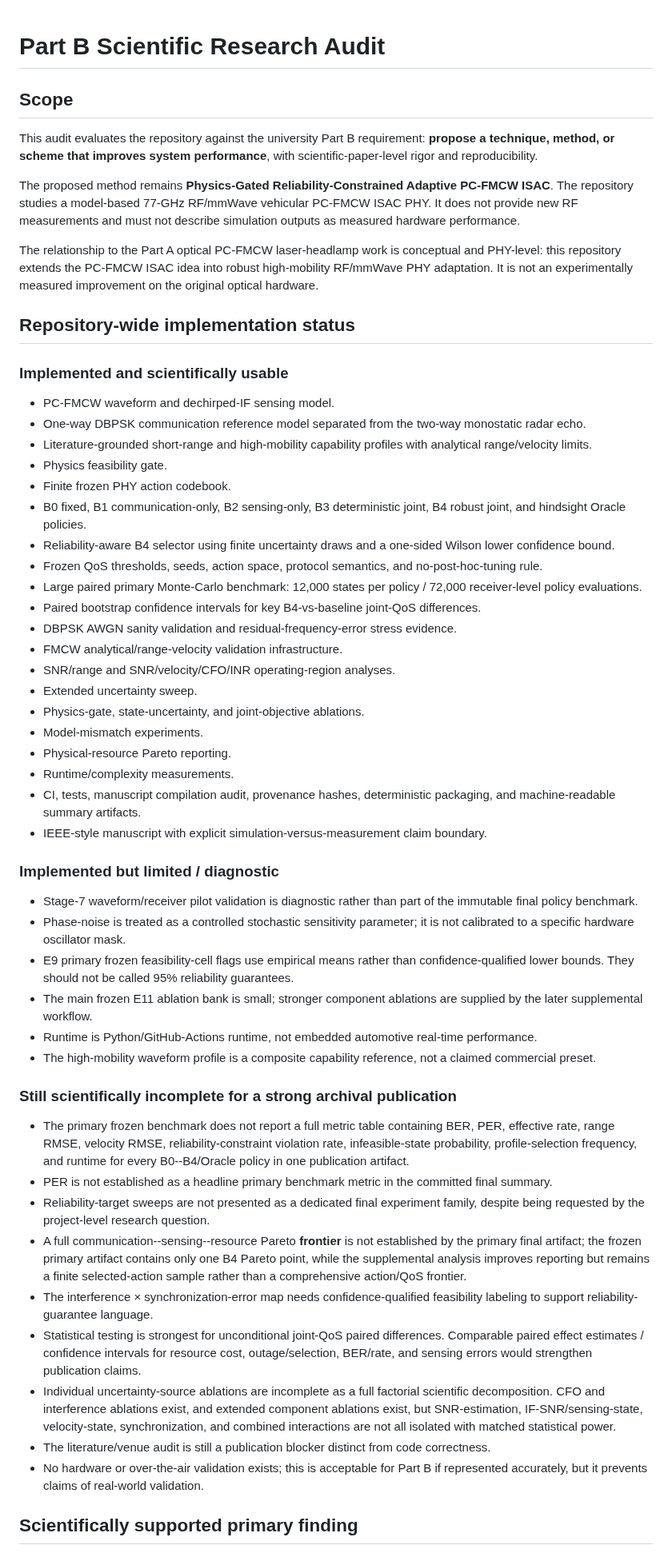
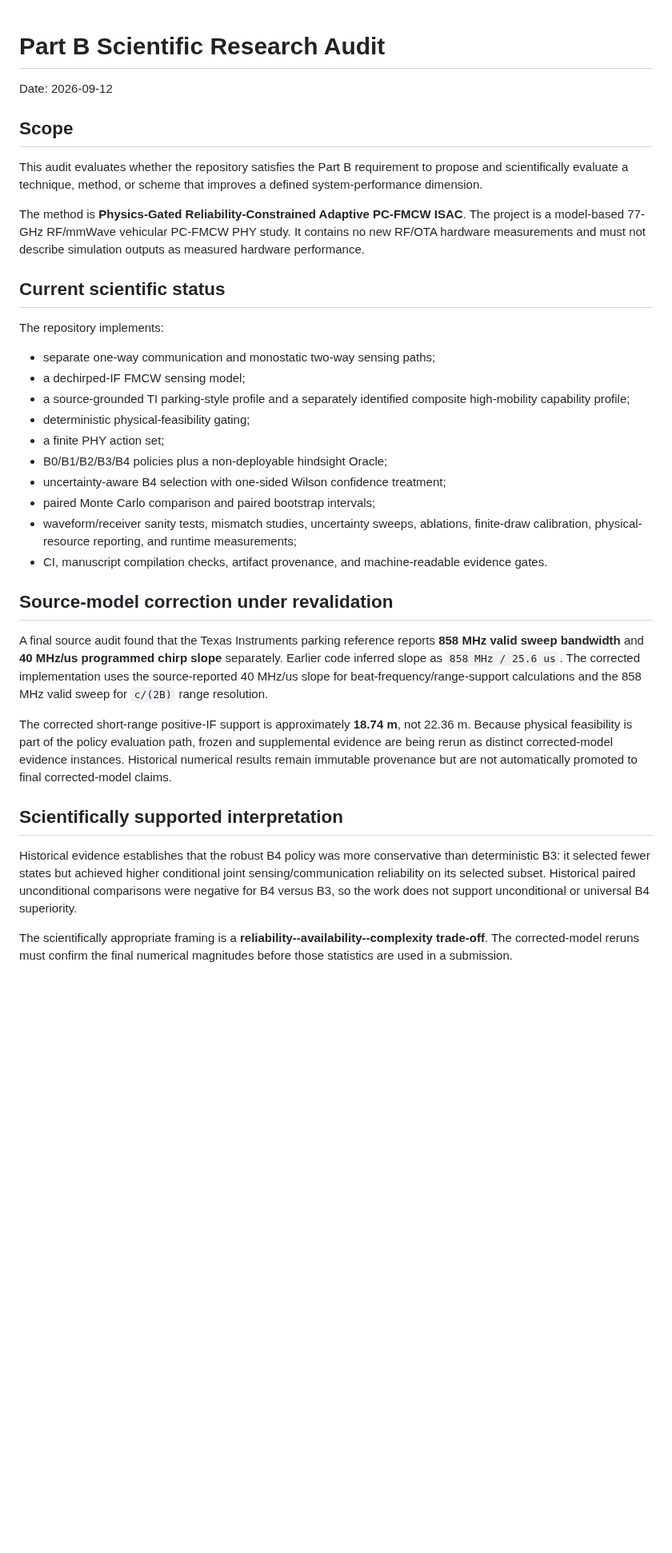
Before and after one commit to panagiotagrosdouli/adaptive-pc-fmcw-isac, a Markdown page: docs/PART_B_RESEARCH_AUDIT.md, the part around one of its changes. Shown at 80% size. Drawn GitHub-style; blank space fills up the shorter version.

Commit message:
docs: correct Part B audit completion criteria

```diff
--- a/docs/PART_B_RESEARCH_AUDIT.md
+++ b/docs/PART_B_RESEARCH_AUDIT.md
@@ -1,58 +1,37 @@
 # Part B Scientific Research Audit
+
+Date: 2026-09-12
 
 ## Scope
 
-This audit evaluates the repository against the university Part B requirement: **propose a technique, method, or scheme that improves system performance**, with scientific-paper-level rigor and reproducibility.
+This audit evaluates whether the repository satisfies the Part B requirement to propose and scientifically evaluate a technique, method, or scheme that improves a defined system-performance dimension.
 
-The proposed method remains **Physics-Gated Reliability-Constrained Adaptive PC-FMCW ISAC**. The repository studies a model-based 77-GHz RF/mmWave vehicular PC-FMCW ISAC PHY. It does not provide new RF measurements and must not describe simulation outputs as measured hardware performance.
+The method is **Physics-Gated Reliability-Constrained Adaptive PC-FMCW ISAC**. The project is a model-based 77-GHz RF/mmWave vehicular PC-FMCW PHY study. It contains no new RF/OTA hardware measurements and must not describe simulation outputs as measured hardware performance.
 
-The relationship to the Part A optical PC-FMCW laser-headlamp work is conceptual and PHY-level: this repository extends the PC-FMCW ISAC idea into robust high-mobility RF/mmWave PHY adaptation. It is not an experimentally measured improvement on the original optical hardware.
+## Current scientific status
 
-## Repository-wide implementation status
+The repository implements:
 
-### Implemented and scientifically usable
+- separate one-way communication and monostatic two-way sensing paths;
+- a dechirped-IF FMCW sensing model;
+- a source-grounded TI parking-style profile and a separately identified composite high-mobility capability profile;
+- deterministic physical-feasibility gating;
+- a finite PHY action set;
+- B0/B1/B2/B3/B4 policies plus a non-deployable hindsight Oracle;
+- uncertainty-aware B4 selection with one-sided Wilson confidence treatment;
+- paired Monte Carlo comparison and paired bootstrap intervals;
+- waveform/receiver sanity tests, mismatch studies, uncertainty sweeps, ablations, finite-draw calibration, physical-resource reporting, and runtime measurements;
+- CI, manuscript compilation checks, artifact provenance, and machine-readable evidence gates.
 
-- PC-FMCW waveform and dechirped-IF sensing model.
-- One-way DBPSK communication reference model separated from the two-way monostatic radar echo.
-- Literature-grounded short-range and high-mobility capability profiles with analytical range/velocity limits.
-- Physics feasibility gate.
-- Finite frozen PHY action codebook.
-- B0 fixed, B1 communication-only, B2 sensing-only, B3 deterministic joint, B4 robust joint, and hindsight Oracle policies.
-- Reliability-aware B4 selector using finite uncertainty draws and a one-sided Wilson lower confidence bound.
-- Frozen QoS thresholds, seeds, action space, protocol semantics, and no-post-hoc-tuning rule.
-- Large paired primary Monte-Carlo benchmark: 12,000 states per policy / 72,000 receiver-level policy evaluations.
-- Paired bootstrap confidence intervals for key B4-vs-baseline joint-QoS differences.
-- DBPSK AWGN sanity validation and residual-frequency-error stress evidence.
-- FMCW analytical/range-velocity validation infrastructure.
-- SNR/range and SNR/velocity/CFO/INR operating-region analyses.
-- Extended uncertainty sweep.
-- Physics-gate, state-uncertainty, and joint-objective ablations.
-- Model-mismatch experiments.
-- Physical-resource Pareto reporting.
-- Runtime/complexity measurements.
-- CI, tests, manuscript compilation audit, provenance hashes, deterministic packaging, and machine-readable summary artifacts.
-- IEEE-style manuscript with explicit simulation-versus-measurement claim boundary.
+## Source-model correction under revalidation
 
-### Implemented but limited / diagnostic
+A final source audit found that the Texas Instruments parking reference reports **858 MHz valid sweep bandwidth** and **40 MHz/us programmed chirp slope** separately. Earlier code inferred slope as `858 MHz / 25.6 us`. The corrected implementation uses the source-reported 40 MHz/us slope for beat-frequency/range-support calculations and the 858 MHz valid sweep for `c/(2B)` range resolution.
 
-- Stage-7 waveform/receiver pilot validation is diagnostic rather than part of the immutable final policy benchmark.
-- Phase-noise is treated as a controlled stochastic sensitivity parameter; it is not calibrated to a specific hardware oscillator mask.
-- E9 primary frozen feasibility-cell flags use empirical means rather than confidence-qualified lower bounds. They should not be called 95% reliability guarantees.
-- The main frozen E11 ablation bank is small; stronger component ablations are supplied by the later supplemental workflow.
-- Runtime is Python/GitHub-Actions runtime, not embedded automotive real-time performance.
-- The high-mobility waveform profile is a composite capability reference, not a claimed commercial preset.
+The corrected short-range positive-IF support is approximately **18.74 m**, not 22.36 m. Because physical feasibility is part of the policy evaluation path, frozen and supplemental evidence are being rerun as distinct corrected-model evidence instances. Historical numerical results remain immutable provenance but are not automatically promoted to final corrected-model claims.
 
-### Still scientifically incomplete for a strong archival publication
+## Scientifically supported interpretation
 
-- The primary frozen benchmark does not report a full metric table containing BER, PER, effective rate, range RMSE, velocity RMSE, reliability-constraint violation rate, infeasible-state probability, profile-selection frequency, and runtime for every B0--B4/Oracle policy in one publication artifact.
-- PER is not established as a headline primary benchmark metric in the committed final summary.
-- Reliability-target sweeps are not presented as a dedicated final experiment family, despite being requested by the project-level research question.
-- A full communication--sensing--resource Pareto **frontier** is not established by the primary final artifact; the frozen primary artifact contains only one B4 Pareto point, while the supplemental analysis improves reporting but remains a finite selected-action sample rather than a comprehensive action/QoS frontier.
-- The interference × synchronization-error map needs confidence-qualified feasibility labeling to support reliability-guarantee language.
-- Statistical testing is strongest for unconditional joint-QoS paired differences. Comparable paired effect estimates / confidence intervals for resource cost, outage/selection, BER/rate, and sensing errors would strengthen publication claims.
-- Individual uncertainty-source ablations are incomplete as a full factorial scientific decomposition. CFO and interference ablations exist, and extended component ablations exist, but SNR-estimation, IF-SNR/sensing-state, velocity-state, synchronization, and combined interactions are not all isolated with matched statistical power.
-- The literature/venue audit is still a publication blocker distinct from code correctness.
-- No hardware or over-the-air validation exists; this is acceptable for Part B if represented accurately, but it prevents claims of real-world validation.
+Historical evidence establishes that the robust B4 policy was more conservative than deterministic B3: it selected fewer states but achieved higher conditional joint sensing/communication reliability on its selected subset. Historical paired unconditional comparisons were negative for B4 versus B3, so the work does not support unconditional or universal B4 superiority.
 
-## Scientifically supported primary finding
+The scientifically appropriate framing is a **reliability--availability--complexity trade-off**. The corrected-model reruns must confirm the final numerical magnitudes before those statistics are used in a submission.
 
```
Also changed, not shown: other parts of docs/PART_B_RESEARCH_AUDIT.md (+39 -33 lines).
